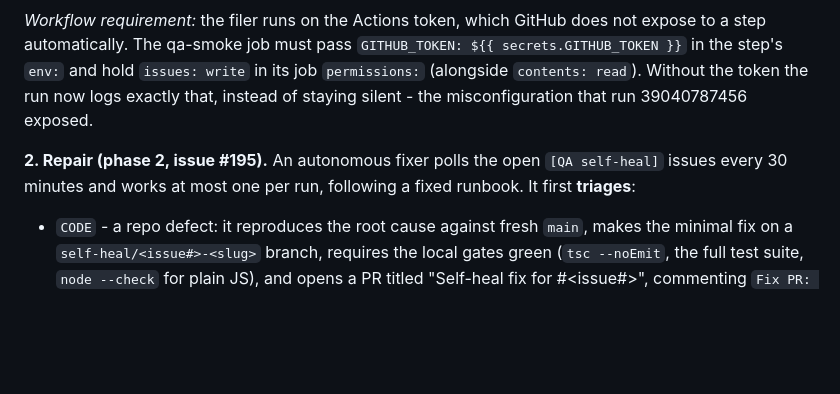
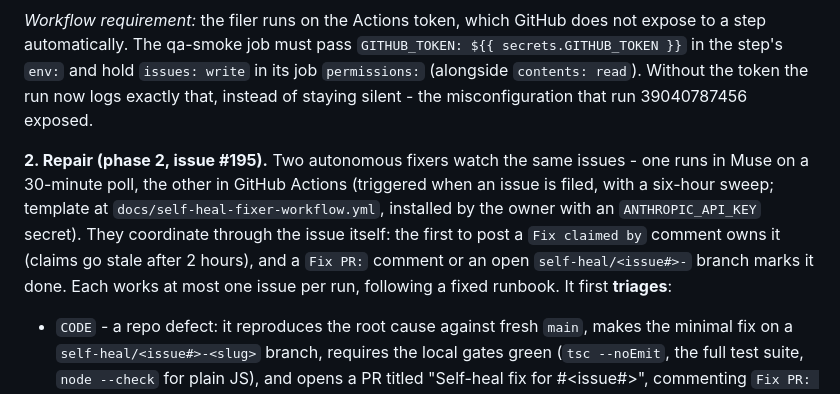
Before and after one commit to OpenAIMP/cfpay, a Markdown page: README.md, the part around the change. Rendered like a GitHub page; blank space fills up the shorter version.

Commit message:
Docs: two fixers + the claim protocol (2/2)

```diff
--- a/README.md
+++ b/README.md
@@ -261,7 +261,7 @@ The QA system does not stop at reporting failures - it tracks them, attempts rep
 
 *Workflow requirement:* the filer runs on the Actions token, which GitHub does not expose to a step automatically. The qa-smoke job must pass `GITHUB_TOKEN: ${{ secrets.GITHUB_TOKEN }}` in the step's `env:` and hold `issues: write` in its job `permissions:` (alongside `contents: read`). Without the token the run now logs exactly that, instead of staying silent - the misconfiguration that run 39040787456 exposed.
 
-**2. Repair (phase 2, issue #195).** An autonomous fixer polls the open `[QA self-heal]` issues every 30 minutes and works at most one per run, following a fixed runbook. It first **triages**:
+**2. Repair (phase 2, issue #195).** Two autonomous fixers watch the same issues - one runs in Muse on a 30-minute poll, the other in GitHub Actions (triggered when an issue is filed, with a six-hour sweep; template at `docs/self-heal-fixer-workflow.yml`, installed by the owner with an `ANTHROPIC_API_KEY` secret). They coordinate through the issue itself: the first to post a `Fix claimed by` comment owns it (claims go stale after 2 hours), and a `Fix PR:` comment or an open `self-heal/<issue#>-` branch marks it done. Each works at most one issue per run, following a fixed runbook. It first **triages**:
 
 - `CODE` - a repo defect: it reproduces the root cause against fresh `main`, makes the minimal fix on a `self-heal/<issue#>-<slug>` branch, requires the local gates green (`tsc --noEmit`, the full test suite, `node --check` for plain JS), and opens a PR titled "Self-heal fix for #<issue#>", commenting `Fix PR: <url>` on the issue so no second fixer duplicates the work.
 - `ENVIRONMENTAL` - browser capacity, Workers AI neuron exhaustion, provider transients: it comments the classification and stops. No code fixes weather.
```
